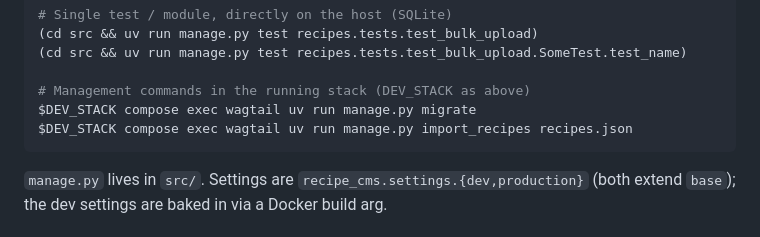
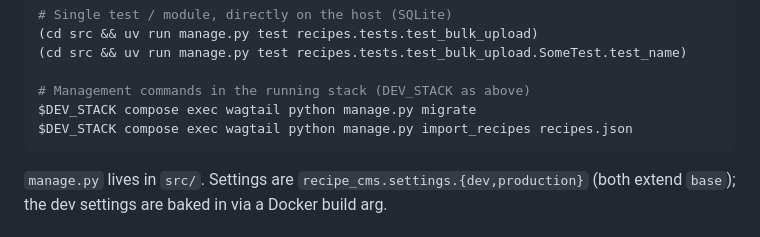
Before and after one commit to globz-eu/recipes-cms, a Markdown page: CLAUDE.md, the part around the change. Drawn GitHub-style.

````diff
--- a/CLAUDE.md
+++ b/CLAUDE.md
@@ -29,8 +29,8 @@ uv run invoke bump --part minor     # bump version, commit, tag vX.Y.Z (tag push
 (cd src && uv run manage.py test recipes.tests.test_bulk_upload.SomeTest.test_name)
 
 # Management commands in the running stack (DEV_STACK as above)
-$DEV_STACK compose exec wagtail uv run manage.py migrate
-$DEV_STACK compose exec wagtail uv run manage.py import_recipes recipes.json
+$DEV_STACK compose exec wagtail python manage.py migrate
+$DEV_STACK compose exec wagtail python manage.py import_recipes recipes.json
 ```
 
 `manage.py` lives in `src/`. Settings are `recipe_cms.settings.{dev,production}` (both extend `base`); the dev settings are baked in via a Docker build arg.
````
Also changed, not shown: README.md (+7 -7 lines).
